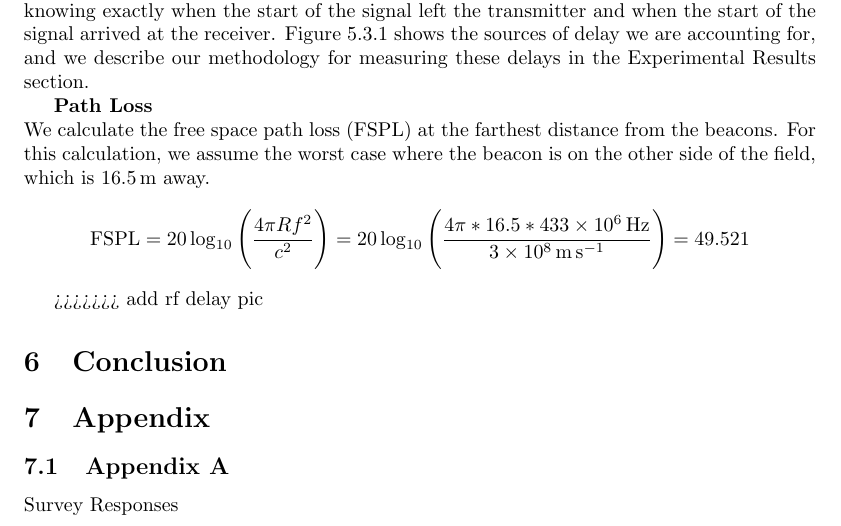
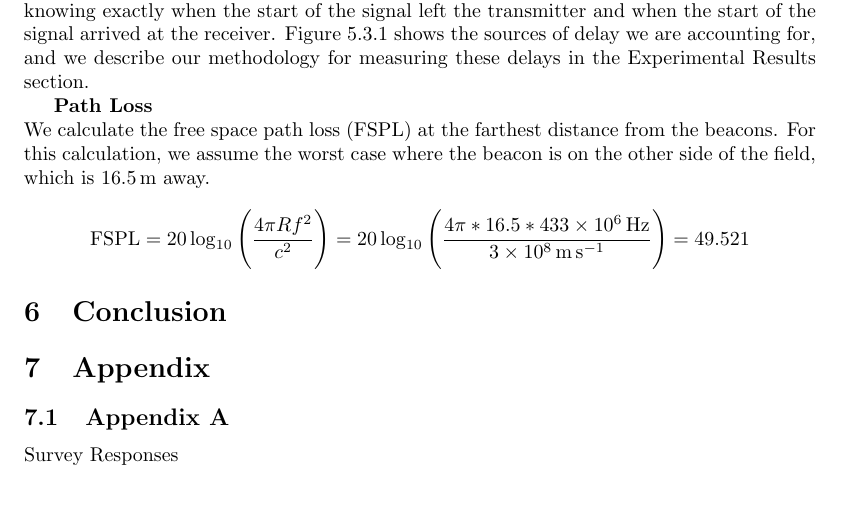
Before and after one commit to PHIL-MQP/a_term_report, a LaTeX document (a_term_report.tex): part of page 9 of 13, cut so that both start at the same text, the shorter picture padded with empty space. Compiled offline with pdfLaTeX.

Commit message:
fix merge

```diff
--- a/a_term_report.tex
+++ b/a_term_report.tex
@@ -195,7 +195,6 @@
     % TODO: explain the parts we know in detail, like the proposed beacon protocol
 
     % TODO: Setup appendix for things like the survey
->>>>>>> add rf delay pic
 
 \section{Conclusion} \label{conclusion}
 
```
Also changed, not shown: a_term_report.pdf.
